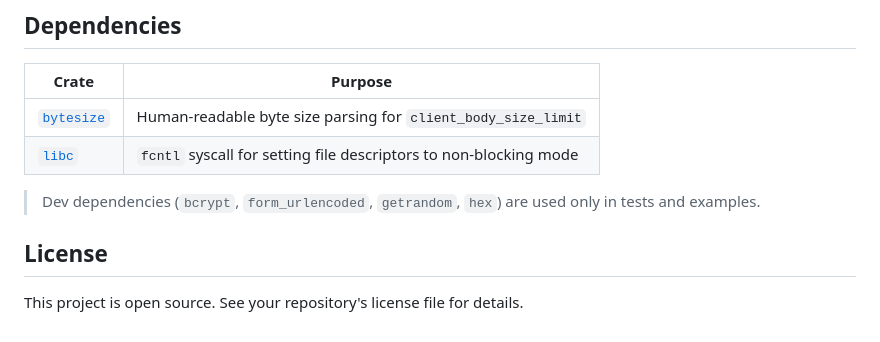
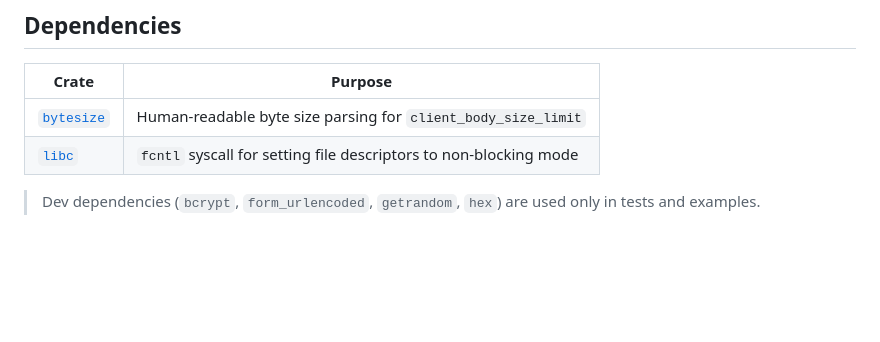
Before and after one commit to xySaad/rust-localserver, a Markdown page: README.md, the part around the change. GitHub-like rendering; blank space fills up the shorter version.

```diff
--- a/README.md
+++ b/README.md
@@ -183,7 +183,3 @@ TCP Connection
 | [`libc`](https://crates.io/crates/libc) | `fcntl` syscall for setting file descriptors to non-blocking mode |
 
 > Dev dependencies (`bcrypt`, `form_urlencoded`, `getrandom`, `hex`) are used only in tests and examples.
-
-## License
-
-This project is open source. See your repository's license file for details.
```
